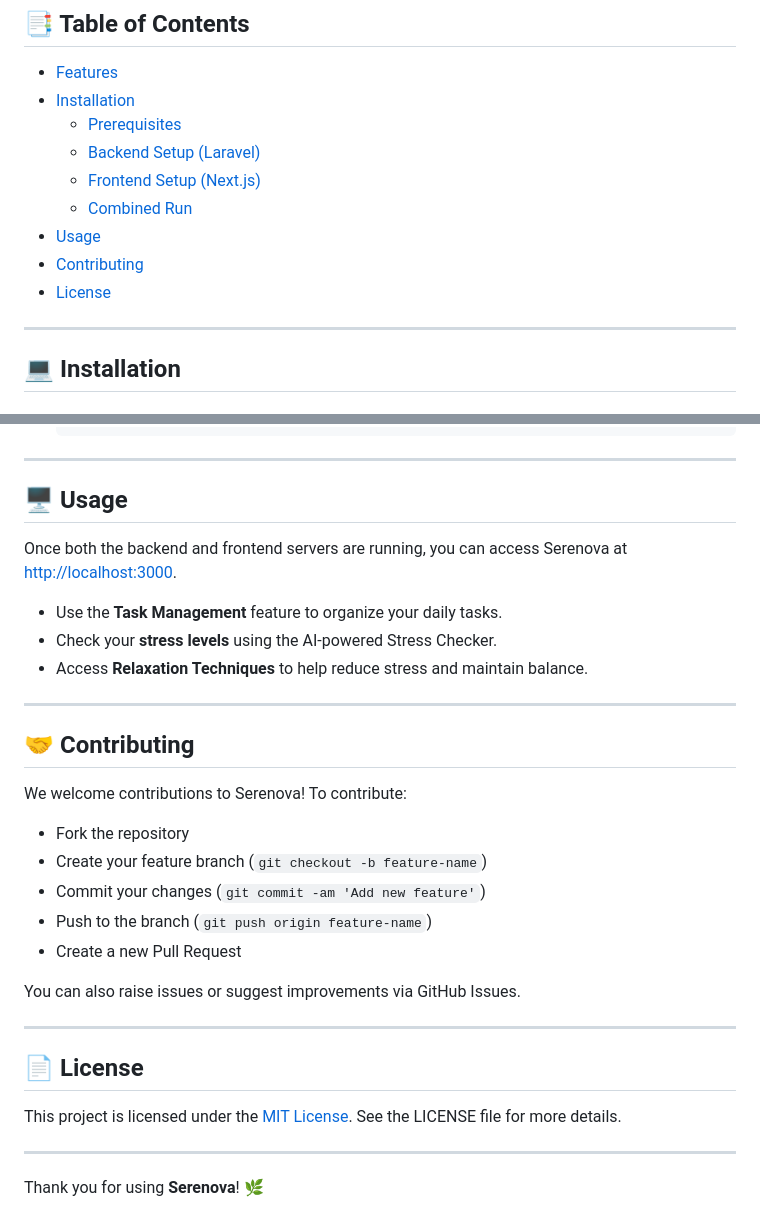
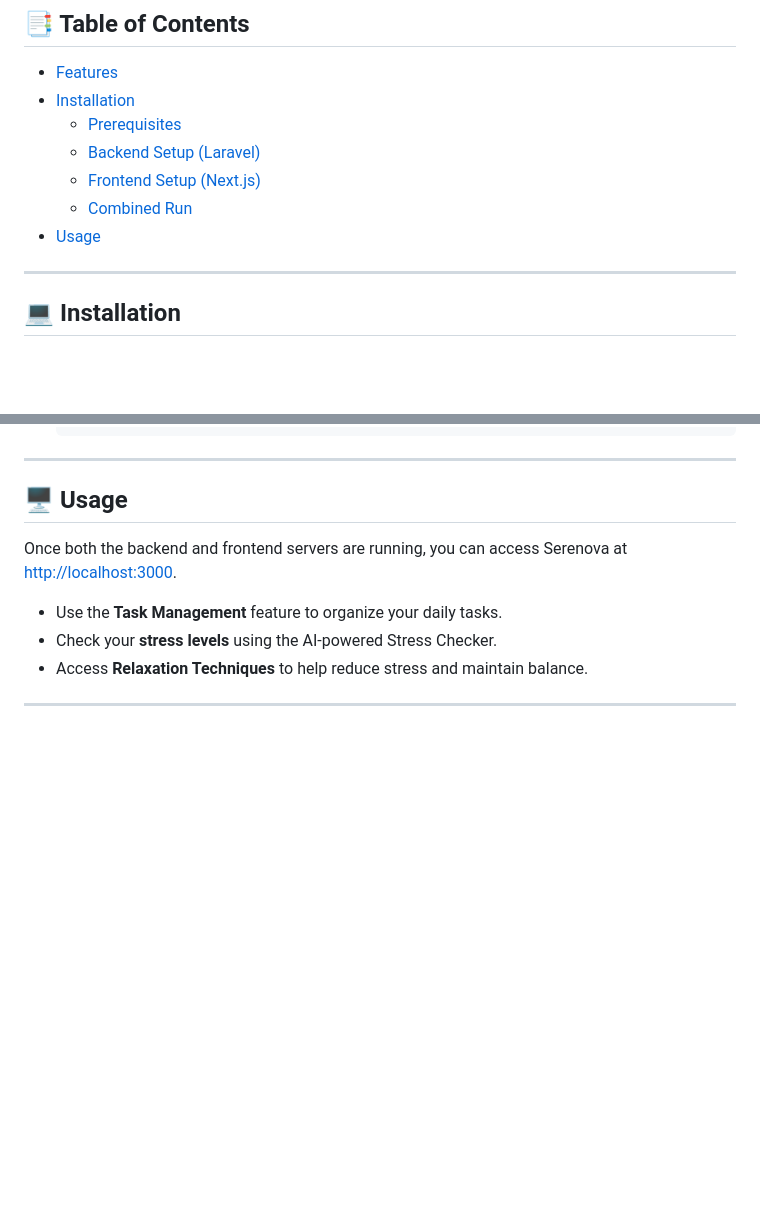
Before and after one commit to stvhansel/Serenova, a Markdown page: README.md, 2 parts joined by grey strips. Drawn GitHub-style; blank space fills up the shorter version.

```diff
--- a/README.md
+++ b/README.md
@@ -21,8 +21,6 @@
   - [Frontend Setup (Next.js)](#frontend-setup-nextjs)
   - [Combined Run](#combined-run)
 - [Usage](#usage)
-- [Contributing](#contributing)
-- [License](#license)
 
 ---
 
@@ -138,25 +136,3 @@ Once both the backend and frontend servers are running, you can access Serenova
 - Access **Relaxation Techniques** to help reduce stress and maintain balance.
 
 ---
-
-## 🤝 Contributing
-
-We welcome contributions to Serenova! To contribute:
-
-- Fork the repository
-- Create your feature branch (`git checkout -b feature-name`)
-- Commit your changes (`git commit -am 'Add new feature'`)
-- Push to the branch (`git push origin feature-name`)
-- Create a new Pull Request
-
-You can also raise issues or suggest improvements via GitHub Issues.
-
----
-
-## 📄 License
-
-This project is licensed under the [MIT License](LICENSE). See the LICENSE file for more details.
-
----
-
-Thank you for using **Serenova**! 🌿
```
